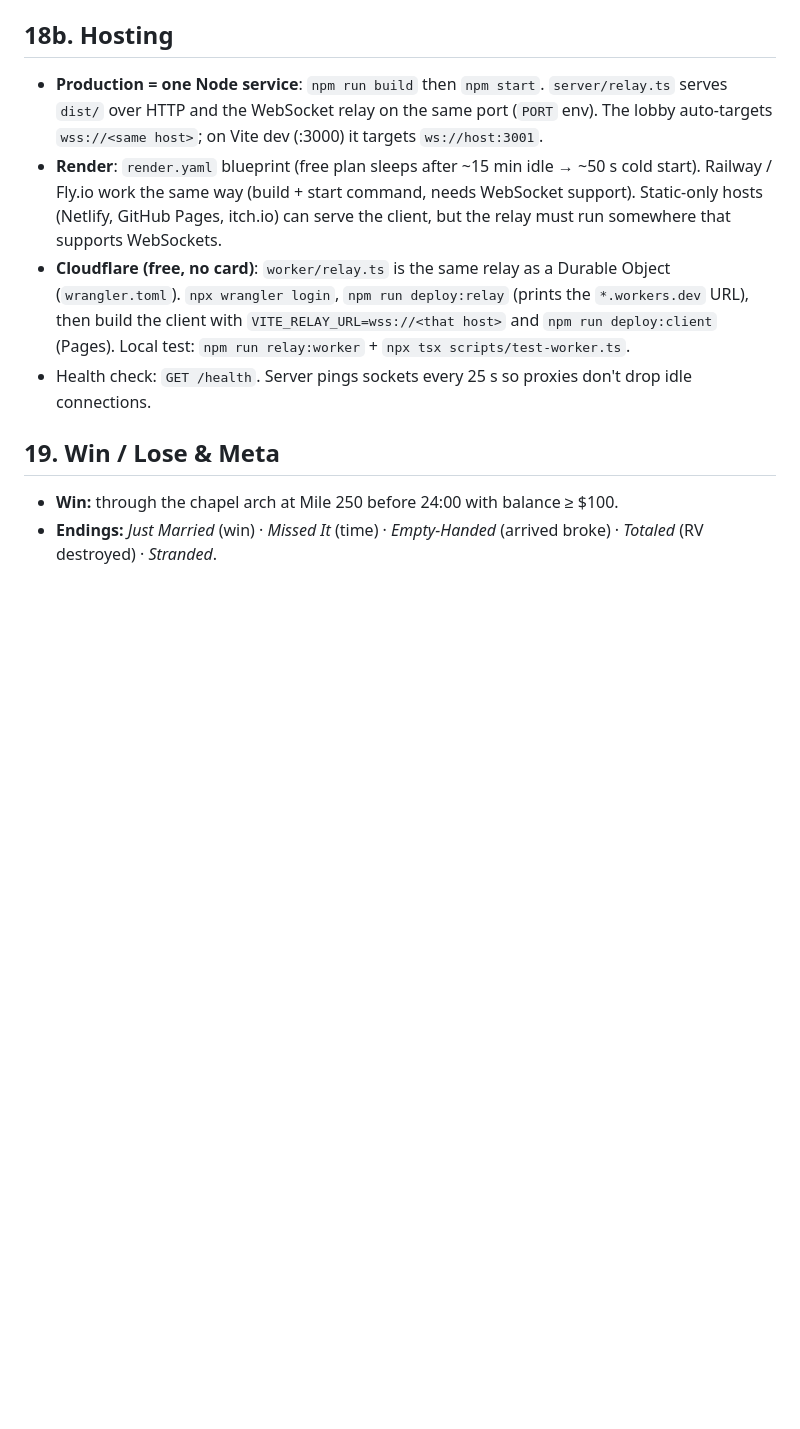
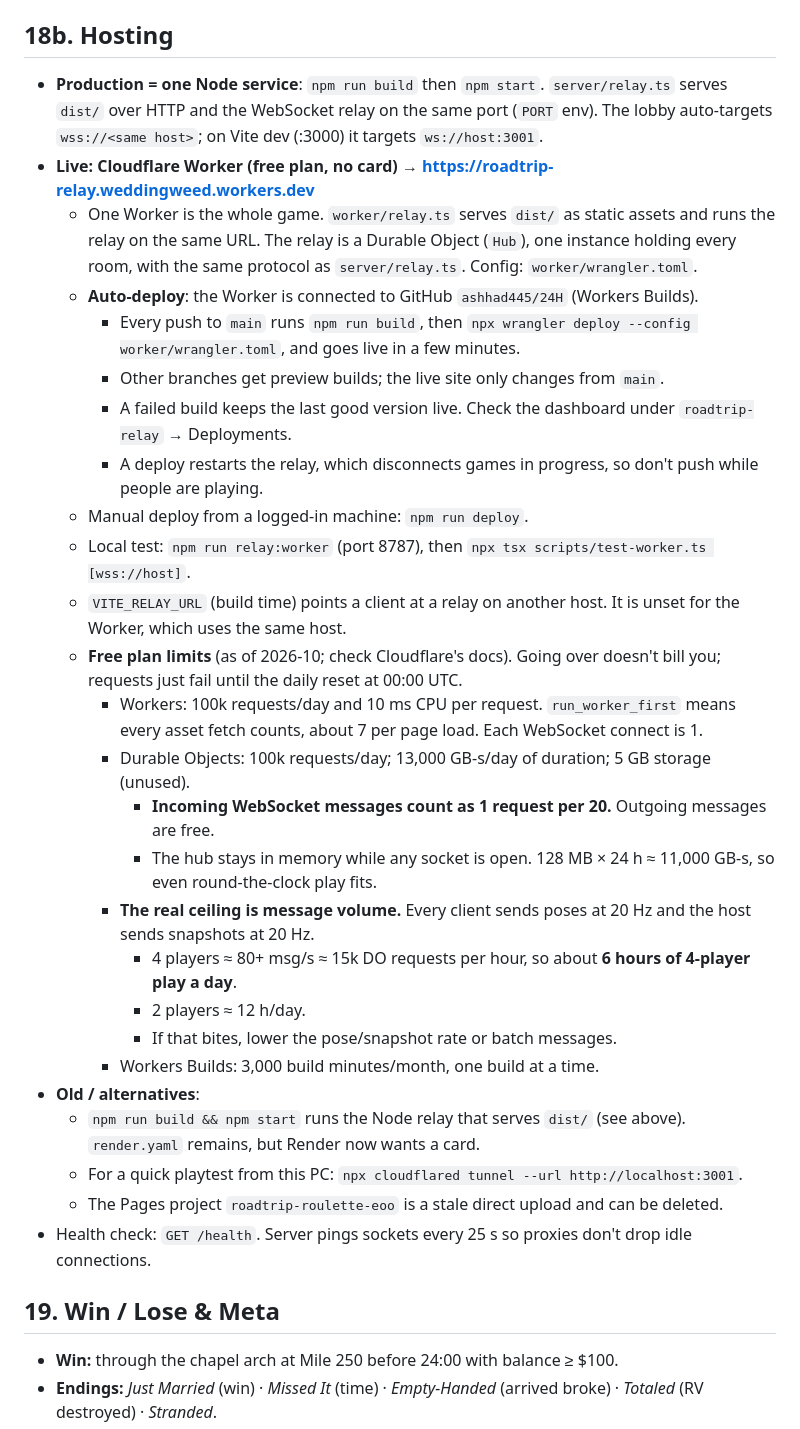
Before and after one commit to ashhad445/24H, a Markdown page: CLAUDE.md, the part around the change. Drawn GitHub-style; blank space fills up the shorter version.

Commit message:
CLAUDE.md: Cloudflare Worker hosting, auto-deploy and free plan limits
Co-Authored-By: Claude Opus 5.5 <noreply@anthropic.com>

```diff
--- a/CLAUDE.md
+++ b/CLAUDE.md
@@ -197,8 +197,30 @@ Procedural Web Audio (engine, road, ambience, SFX) + procedural radio stations (
 
 ## 18b. Hosting
 - **Production = one Node service**: `npm run build` then `npm start`. `server/relay.ts` serves `dist/` over HTTP and the WebSocket relay on the same port (`PORT` env). The lobby auto-targets `wss://<same host>`; on Vite dev (:3000) it targets `ws://host:3001`.
-- **Render**: `render.yaml` blueprint (free plan sleeps after ~15 min idle → ~50 s cold start). Railway / Fly.io work the same way (build + start command, needs WebSocket support). Static-only hosts (Netlify, GitHub Pages, itch.io) can serve the client, but the relay must run somewhere that supports WebSockets.
-- **Cloudflare (free, no card)**: `worker/relay.ts` is the same relay as a Durable Object (`wrangler.toml`). `npx wrangler login`, `npm run deploy:relay` (prints the `*.workers.dev` URL), then build the client with `VITE_RELAY_URL=wss://<that host>` and `npm run deploy:client` (Pages). Local test: `npm run relay:worker` + `npx tsx scripts/test-worker.ts`.
+- **Live: Cloudflare Worker (free plan, no card)** → **https://roadtrip-relay.weddingweed.workers.dev**
+  - One Worker is the whole game. `worker/relay.ts` serves `dist/` as static assets and runs the relay on the same URL. The relay is a Durable Object (`Hub`), one instance holding every room, with the same protocol as `server/relay.ts`. Config: `worker/wrangler.toml`.
+  - **Auto-deploy**: the Worker is connected to GitHub `ashhad445/24H` (Workers Builds).
+    - Every push to `main` runs `npm run build`, then `npx wrangler deploy --config worker/wrangler.toml`, and goes live in a few minutes.
+    - Other branches get preview builds; the live site only changes from `main`.
+    - A failed build keeps the last good version live. Check the dashboard under `roadtrip-relay` → Deployments.
+    - A deploy restarts the relay, which disconnects games in progress, so don't push while people are playing.
+  - Manual deploy from a logged-in machine: `npm run deploy`.
+  - Local test: `npm run relay:worker` (port 8787), then `npx tsx scripts/test-worker.ts [wss://host]`.
+  - `VITE_RELAY_URL` (build time) points a client at a relay on another host. It is unset for the Worker, which uses the same host.
+  - **Free plan limits** (as of 2026-10; check Cloudflare's docs). Going over doesn't bill you; requests just fail until the daily reset at 00:00 UTC.
+    - Workers: 100k requests/day and 10 ms CPU per request. `run_worker_first` means every asset fetch counts, about 7 per page load. Each WebSocket connect is 1.
+    - Durable Objects: 100k requests/day; 13,000 GB-s/day of duration; 5 GB storage (unused).
+      - **Incoming WebSocket messages count as 1 request per 20.** Outgoing messages are free.
+      - The hub stays in memory while any socket is open. 128 MB × 24 h ≈ 11,000 GB-s, so even round-the-clock play fits.
+    - **The real ceiling is message volume.** Every client sends poses at 20 Hz and the host sends snapshots at 20 Hz.
+      - 4 players ≈ 80+ msg/s ≈ 15k DO requests per hour, so about **6 hours of 4-player play a day**.
+      - 2 players ≈ 12 h/day.
+      - If that bites, lower the pose/snapshot rate or batch messages.
+    - Workers Builds: 3,000 build minutes/month, one build at a time.
+- **Old / alternatives**:
+  - `npm run build && npm start` runs the Node relay that serves `dist/` (see above). `render.yaml` remains, but Render now wants a card.
+  - For a quick playtest from this PC: `npx cloudflared tunnel --url http://localhost:3001`.
+  - The Pages project `roadtrip-roulette-eoo` is a stale direct upload and can be deleted.
 - Health check: `GET /health`. Server pings sockets every 25 s so proxies don't drop idle connections.
 
 ## 19. Win / Lose & Meta
```
